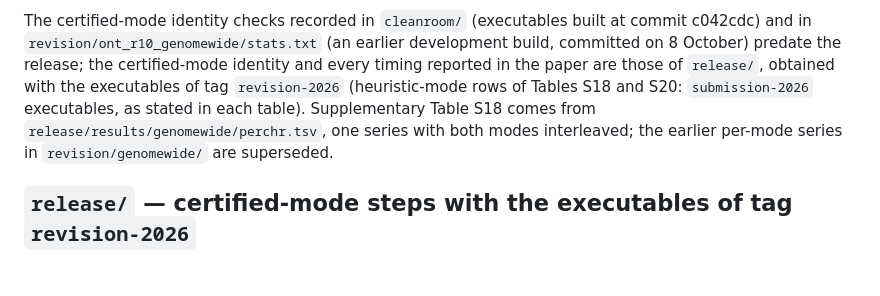
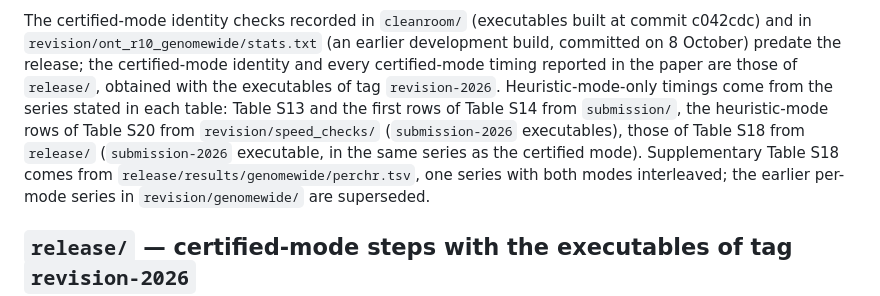
Before and after one commit to genpat-it/mm2-geo, a Markdown page: outputs/README.md, the part around the change. Drawn GitHub-style; blank space fills up the shorter version.

Commit message:
outputs README: source of the heuristic-mode-only timings

```diff
--- a/outputs/README.md
+++ b/outputs/README.md
@@ -25,9 +25,11 @@ heuristic-mode rows of Table S20 from `revision/speed_checks/`.
 
 The certified-mode identity checks recorded in `cleanroom/` (executables built at commit c042cdc) and in
 `revision/ont_r10_genomewide/stats.txt` (an earlier development build, committed on 8 October) predate the release;
-the certified-mode identity and every timing reported in the paper are those of `release/`, obtained with the
-executables of tag `revision-2026` (heuristic-mode rows of Tables S18 and S20: `submission-2026` executables, as
-stated in each table). Supplementary Table S18 comes from `release/results/genomewide/perchr.tsv`, one series with
+the certified-mode identity and every certified-mode timing reported in the paper are those of `release/`, obtained
+with the executables of tag `revision-2026`. Heuristic-mode-only timings come from the series stated in each table:
+Table S13 and the first rows of Table S14 from `submission/`, the heuristic-mode rows of Table S20 from
+`revision/speed_checks/` (`submission-2026` executables), those of Table S18 from `release/` (`submission-2026`
+executable, in the same series as the certified mode). Supplementary Table S18 comes from `release/results/genomewide/perchr.tsv`, one series with
 both modes interleaved; the earlier per-mode series in `revision/genomewide/` are superseded.
 
 ## `release/` — certified-mode steps with the executables of tag `revision-2026`
```
